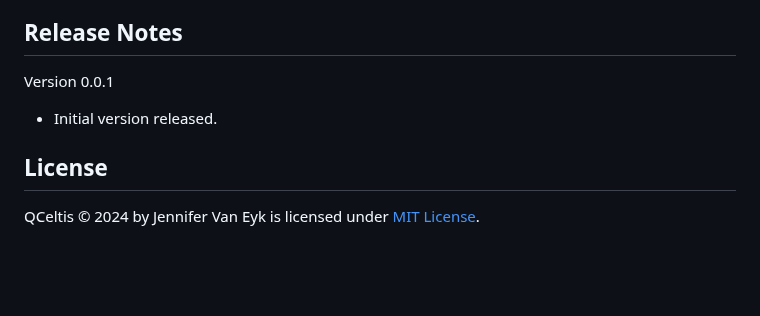
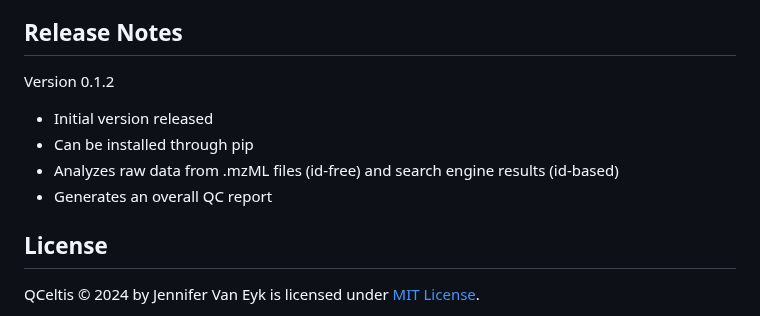
Before and after one commit to csmc-vaneykjlab/QCeltis, a Markdown page: README.md, the part around the change. Drawn GitHub-style; blank space fills up the shorter version.

```diff
--- a/README.md
+++ b/README.md
@@ -340,8 +340,11 @@ If you encounter any bugs or issues, please help us improve QCeltis by creating
 
 ## Release Notes
 
-Version 0.0.1
- - Initial version released.
+Version 0.1.2
+- Initial version released
+- Can be installed through pip
+- Analyzes raw data from .mzML files (id-free) and search engine results (id-based)
+- Generates an overall QC report
 
 ## License
 QCeltis © 2024 by Jennifer Van Eyk is licensed under [MIT License](https://github.com/csmc-vaneykjlab/QCeltis/blob/main/LICENSE.txt).
```
